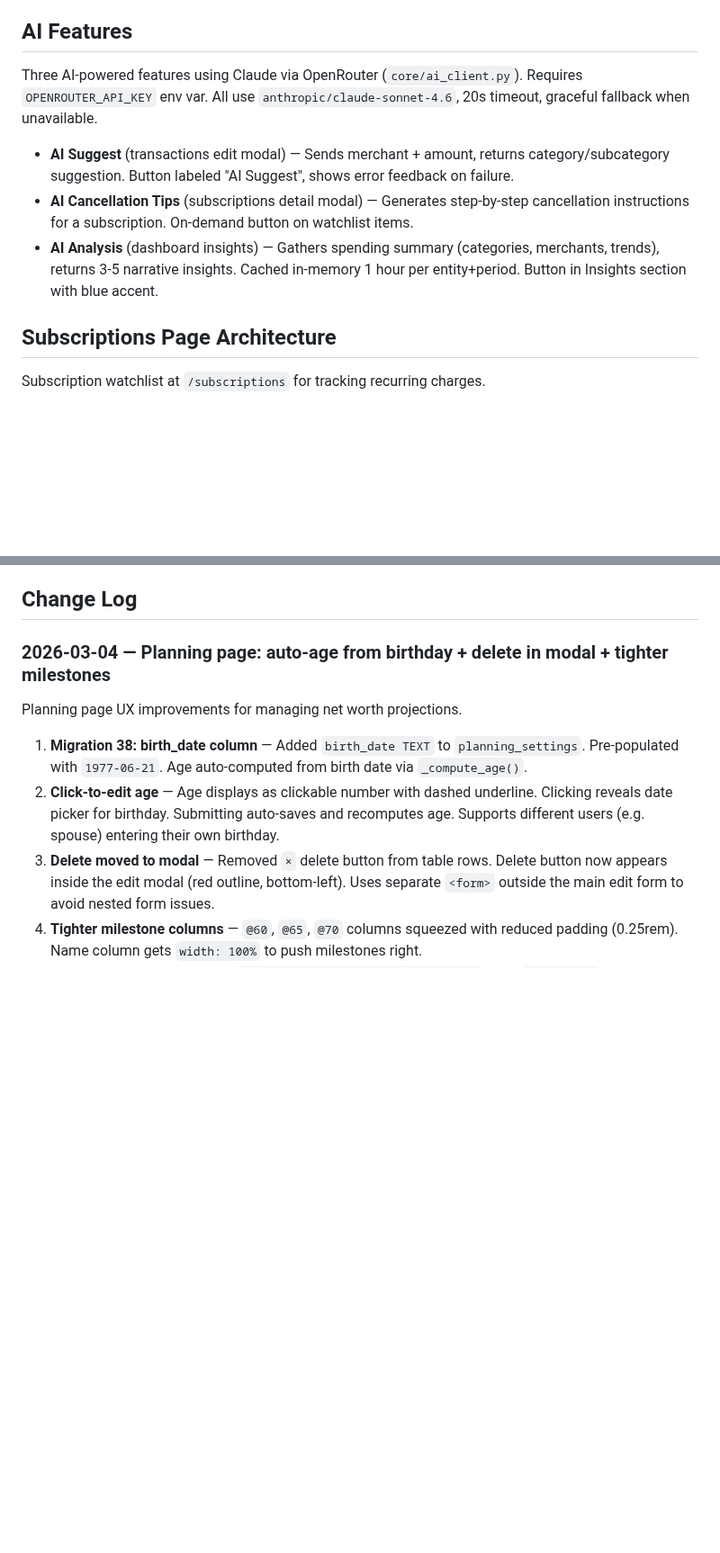
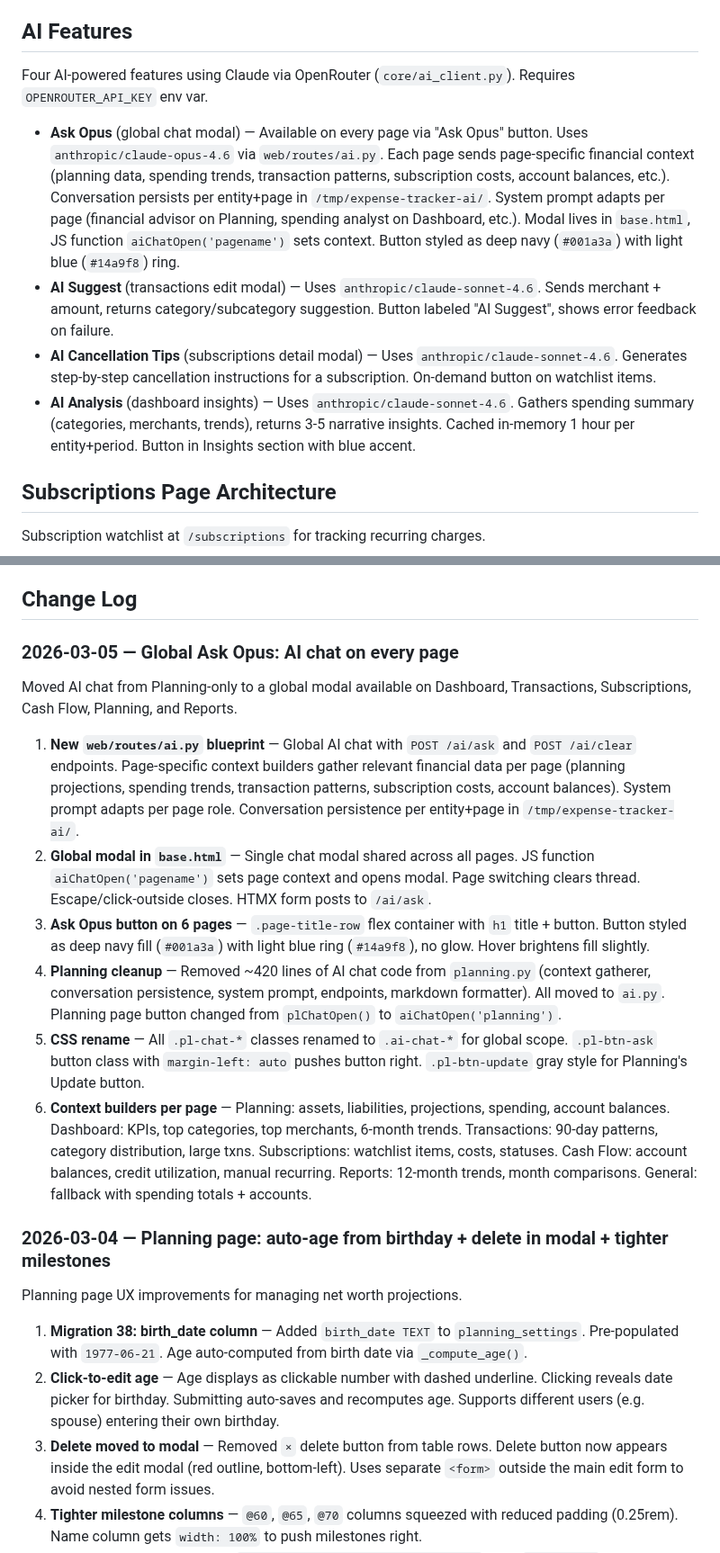
Before and after one commit to rabuffington22/expense-tracker, a Markdown page: CLAUDE.md, 2 parts joined by grey strips. Shown at 90% size. Drawn GitHub-style; blank space fills up the shorter version.

Commit message:
Update CLAUDE.md: document global Ask Opus AI chat feature
Co-Authored-By: Claude Opus 4.6 <noreply@anthropic.com>

```diff
--- a/CLAUDE.md
+++ b/CLAUDE.md
@@ -321,11 +322,12 @@ Each insight links to a drill-down in `/transactions`.
 **Saved Views:** Dashboard and transactions pages support saved filter presets via the saved views system. Row shows select + Save As + Update visible; Rename, Make Default, Clear Default, Delete in a "⋯" overflow menu (keyboard accessible, closes on outside click/Escape).
 
 ## AI Features
-Three AI-powered features using Claude via OpenRouter (`core/ai_client.py`). Requires `OPENROUTER_API_KEY` env var. All use `anthropic/claude-sonnet-4.6`, 20s timeout, graceful fallback when unavailable.
+Four AI-powered features using Claude via OpenRouter (`core/ai_client.py`). Requires `OPENROUTER_API_KEY` env var.
 
-- **AI Suggest** (transactions edit modal) — Sends merchant + amount, returns category/subcategory suggestion. Button labeled "AI Suggest", shows error feedback on failure.
-- **AI Cancellation Tips** (subscriptions detail modal) — Generates step-by-step cancellation instructions for a subscription. On-demand button on watchlist items.
-- **AI Analysis** (dashboard insights) — Gathers spending summary (categories, merchants, trends), returns 3-5 narrative insights. Cached in-memory 1 hour per entity+period. Button in Insights section with blue accent.
+- **Ask Opus** (global chat modal) — Available on every page via "Ask Opus" button. Uses `anthropic/claude-opus-4.6` via `web/routes/ai.py`. Each page sends page-specific financial context (planning data, spending trends, transaction patterns, subscription costs, account balances, etc.). Conversation persists per entity+page in `/tmp/expense-tracker-ai/`. System prompt adapts per page (financial advisor on Planning, spending analyst on Dashboard, etc.). Modal lives in `base.html`, JS function `aiChatOpen('pagename')` sets context. Button styled as deep navy (`#001a3a`) with light blue (`#14a9f8`) ring.
+- **AI Suggest** (transactions edit modal) — Uses `anthropic/claude-sonnet-4.6`. Sends merchant + amount, returns category/subcategory suggestion. Button labeled "AI Suggest", shows error feedback on failure.
+- **AI Cancellation Tips** (subscriptions detail modal) — Uses `anthropic/claude-sonnet-4.6`. Generates step-by-step cancellation instructions for a subscription. On-demand button on watchlist items.
+- **AI Analysis** (dashboard insights) — Uses `anthropic/claude-sonnet-4.6`. Gathers spending summary (categories, merchants, trends), returns 3-5 narrative insights. Cached in-memory 1 hour per entity+period. Button in Insights section with blue accent.
 
 ## Subscriptions Page Architecture
 Subscription watchlist at `/subscriptions` for tracking recurring charges.
@@ -350,6 +352,16 @@ Long-term net worth projections at `/planning`. Settings stored in `personal.sql
 - **HTMX** — Cashflow account dropdown populated via `GET /planning/cashflow-accounts/<entity_key>`.
 
 ## Change Log
+
+### 2026-03-05 — Global Ask Opus: AI chat on every page
+Moved AI chat from Planning-only to a global modal available on Dashboard, Transactions, Subscriptions, Cash Flow, Planning, and Reports.
+
+1. **New `web/routes/ai.py` blueprint** — Global AI chat with `POST /ai/ask` and `POST /ai/clear` endpoints. Page-specific context builders gather relevant financial data per page (planning projections, spending trends, transaction patterns, subscription costs, account balances). System prompt adapts per page role. Conversation persistence per entity+page in `/tmp/expense-tracker-ai/`.
+2. **Global modal in `base.html`** — Single chat modal shared across all pages. JS function `aiChatOpen('pagename')` sets page context and opens modal. Page switching clears thread. Escape/click-outside closes. HTMX form posts to `/ai/ask`.
+3. **Ask Opus button on 6 pages** — `.page-title-row` flex container with `h1` title + button. Button styled as deep navy fill (`#001a3a`) with light blue ring (`#14a9f8`), no glow. Hover brightens fill slightly.
+4. **Planning cleanup** — Removed ~420 lines of AI chat code from `planning.py` (context gatherer, conversation persistence, system prompt, endpoints, markdown formatter). All moved to `ai.py`. Planning page button changed from `plChatOpen()` to `aiChatOpen('planning')`.
+5. **CSS rename** — All `.pl-chat-*` classes renamed to `.ai-chat-*` for global scope. `.pl-btn-ask` button class with `margin-left: auto` pushes button right. `.pl-btn-update` gray style for Planning's Update button.
+6. **Context builders per page** — Planning: assets, liabilities, projections, spending, account balances. Dashboard: KPIs, top categories, top merchants, 6-month trends. Transactions: 90-day patterns, category distribution, large txns. Subscriptions: watchlist items, costs, statuses. Cash Flow: account balances, credit utilization, manual recurring. Reports: 12-month trends, month comparisons. General: fallback with spending totals + accounts.
 
 ### 2026-03-04 — Planning page: auto-age from birthday + delete in modal + tighter milestones
 Planning page UX improvements for managing net worth projections.
```
Also changed, not shown: other parts of CLAUDE.md (+1 -0 lines).
